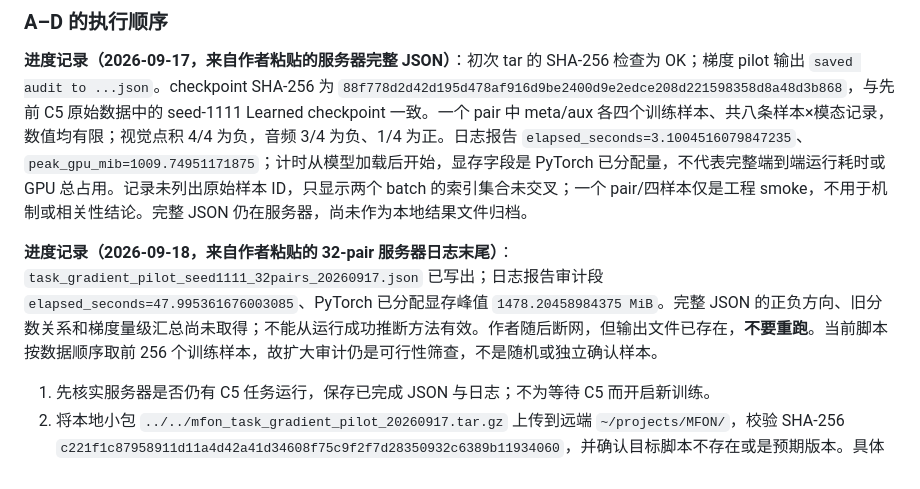
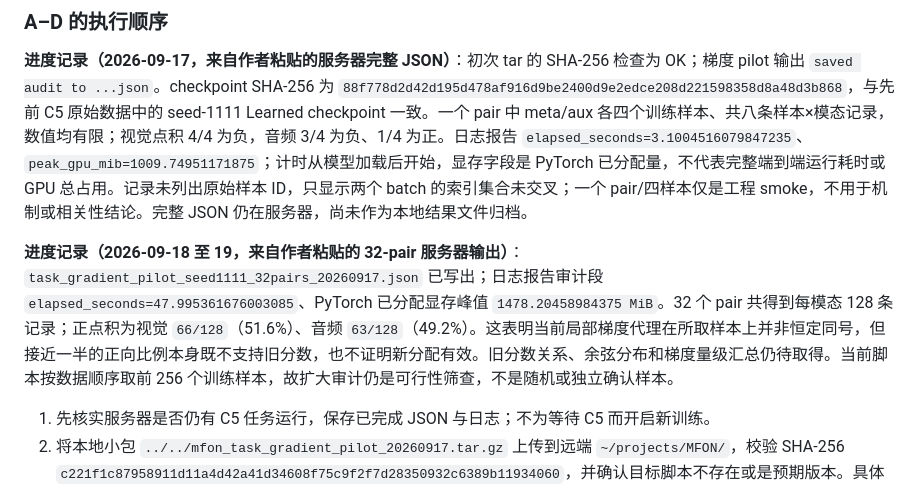
Before and after one commit to augustuswtx/emo, a Markdown page: docs/research-execution-roadmap-20260917.md, the part around the change. GitHub-like rendering.

Commit message:
Record expanded task-gradient screening counts

```diff
--- a/docs/research-execution-roadmap-20260917.md
+++ b/docs/research-execution-roadmap-20260917.md
@@ -27,7 +27,7 @@
 
 **进度记录（2026-09-17，来自作者粘贴的服务器完整 JSON）**：初次 tar 的 SHA-256 检查为 OK；梯度 pilot 输出 `saved audit to ...json`。checkpoint SHA-256 为 `88f778d2d42d195d478af916d9be2400d9e2edce208d221598358d8a48d3b868`，与先前 C5 原始数据中的 seed-1111 Learned checkpoint 一致。一个 pair 中 meta/aux 各四个训练样本、共八条样本×模态记录，数值均有限；视觉点积 4/4 为负，音频 3/4 为负、1/4 为正。日志报告 `elapsed_seconds=3.1004516079847235`、`peak_gpu_mib=1009.74951171875`；计时从模型加载后开始，显存字段是 PyTorch 已分配量，不代表完整端到端运行耗时或 GPU 总占用。记录未列出原始样本 ID，只显示两个 batch 的索引集合未交叉；一个 pair/四样本仅是工程 smoke，不用于机制或相关性结论。完整 JSON 仍在服务器，尚未作为本地结果文件归档。
 
-**进度记录（2026-09-18，来自作者粘贴的 32-pair 服务器日志末尾）**：`task_gradient_pilot_seed1111_32pairs_20260917.json` 已写出；日志报告审计段 `elapsed_seconds=47.995361676003085`、PyTorch 已分配显存峰值 `1478.20458984375 MiB`。完整 JSON 的正负方向、旧分数关系和梯度量级汇总尚未取得；不能从运行成功推断方法有效。作者随后断网，但输出文件已存在，**不要重跑**。当前脚本按数据顺序取前 256 个训练样本，故扩大审计仍是可行性筛查，不是随机或独立确认样本。
+**进度记录（2026-09-18 至 19，来自作者粘贴的 32-pair 服务器输出）**：`task_gradient_pilot_seed1111_32pairs_20260917.json` 已写出；日志报告审计段 `elapsed_seconds=47.995361676003085`、PyTorch 已分配显存峰值 `1478.20458984375 MiB`。32 个 pair 共得到每模态 128 条记录；正点积为视觉 `66/128`（51.6%）、音频 `63/128`（49.2%）。这表明当前局部梯度代理在所取样本上并非恒定同号，但接近一半的正向比例本身既不支持旧分数，也不证明新分配有效。旧分数关系、余弦分布和梯度量级汇总仍待取得。当前脚本按数据顺序取前 256 个训练样本，故扩大审计仍是可行性筛查，不是随机或独立确认样本。
 
 1. 先核实服务器是否仍有 C5 任务运行，保存已完成 JSON 与日志；不为等待 C5 而开启新训练。
 2. 将本地小包 `../../mfon_task_gradient_pilot_20260917.tar.gz` 上传到远端 `~/projects/MFON/`，校验 SHA-256 `c221f1c87958911d11a4d42a41d34608f75c9f2f7d28350932c6389b11934060`，并确认目标脚本不存在或是预期版本。具体远端命令见下节；用户复制时只复制行内命令，不复制终端提示符。
```
